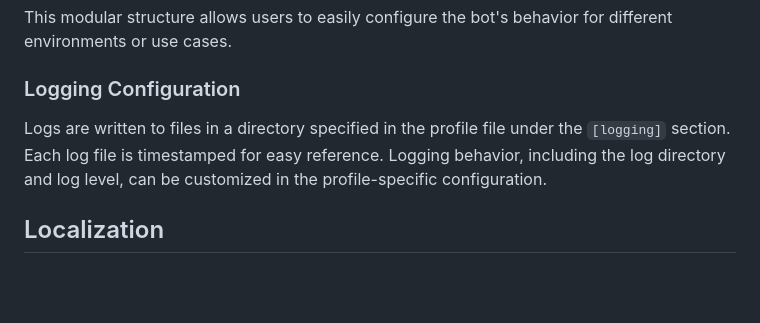
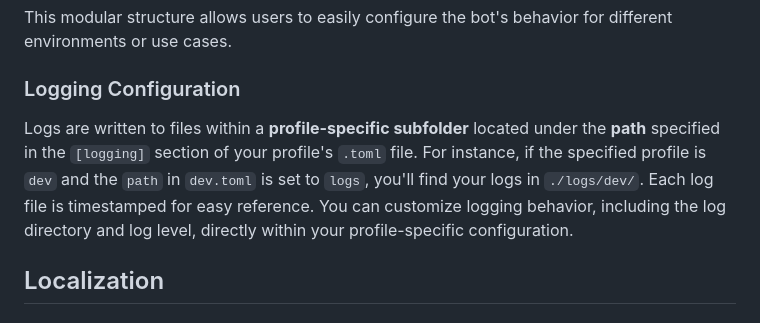
Before and after one commit to PrinceOfBorgo/travel-rs, a Markdown page: README.md, the part around the change. GitHub-like rendering; blank space fills up the shorter version.

```diff
--- a/README.md
+++ b/README.md
@@ -309,7 +309,7 @@ This modular structure allows users to easily configure the bot's behavior for d
 
 ### Logging Configuration
 
-Logs are written to files in a directory specified in the profile file under the `[logging]` section. Each log file is timestamped for easy reference. Logging behavior, including the log directory and log level, can be customized in the profile-specific configuration.
+Logs are written to files within a **profile-specific subfolder** located under the **path** specified in the `[logging]` section of your profile's `.toml` file. For instance, if the specified profile is `dev` and the `path` in `dev.toml` is set to `logs`, you'll find your logs in `./logs/dev/`. Each log file is timestamped for easy reference. You can customize logging behavior, including the log directory and log level, directly within your profile-specific configuration.
 
 ## Localization
 
```
